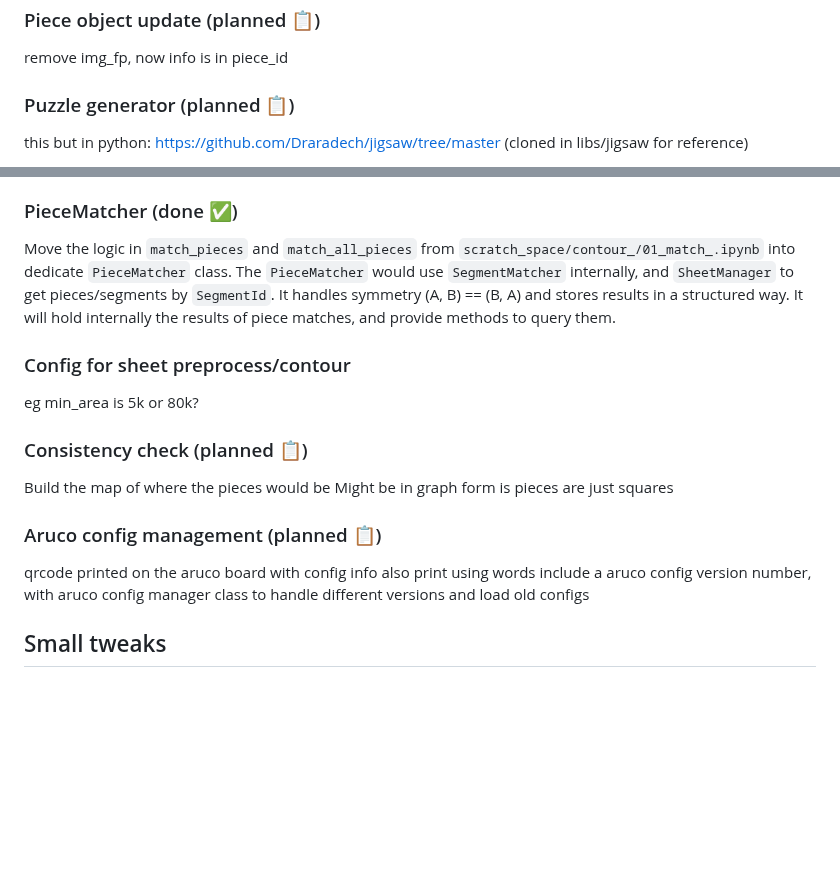
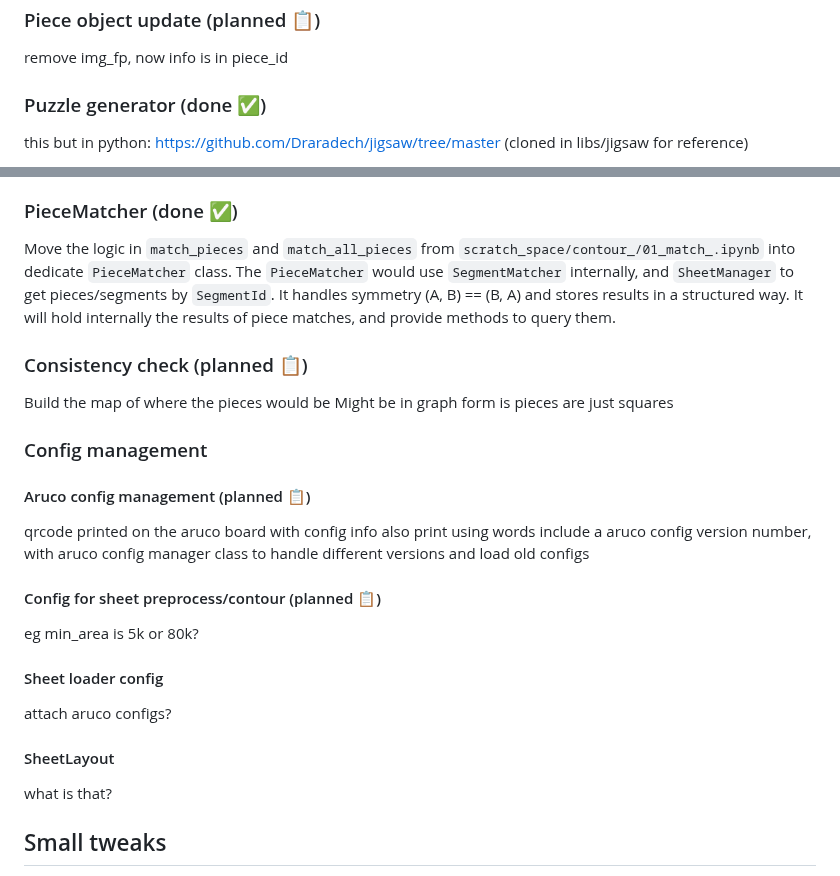
Before and after one commit to Pitrified/snap_fit, a Markdown page: docs/roadmap/roadmap.md, 2 parts joined by grey strips. Drawn GitHub-style; blank space fills up the shorter version.

Commit message:
feat(puzzle-generator): update puzzle generator status to done and refine configuration sections

```diff
--- a/docs/roadmap/roadmap.md
+++ b/docs/roadmap/roadmap.md
@@ -39,7 +39,7 @@ then use it in SegmentId instead of (str, int)
 
 remove img_fp, now info is in piece_id
 
-### Puzzle generator (planned 📋)
+### Puzzle generator (done ✅)
 
 this but in python: https://github.com/Draradech/jigsaw/tree/master
 (cloned in libs/jigsaw for reference)
@@ -92,20 +92,30 @@ The `PieceMatcher` would use `SegmentMatcher` internally, and `SheetManager` to
 It handles symmetry (A, B) == (B, A) and stores results in a structured way.
 It will hold internally the results of piece matches, and provide methods to query them.
 
-### Config for sheet preprocess/contour
-
-eg min_area is 5k or 80k?
-
 ### Consistency check (planned 📋)
 
 Build the map of where the pieces would be
 Might be in graph form is pieces are just squares
 
-### Aruco config management (planned 📋)
+### Config management
+
+#### Aruco config management (planned 📋)
 
 qrcode printed on the aruco board with config info
 also print using words
 include a aruco config version number, with aruco config manager class to handle different versions and load old configs
+
+#### Config for sheet preprocess/contour (planned 📋)
+
+eg min_area is 5k or 80k?
+
+#### Sheet loader config
+
+attach aruco configs?
+
+#### SheetLayout
+
+what is that?
 
 ## Small tweaks
 
```
